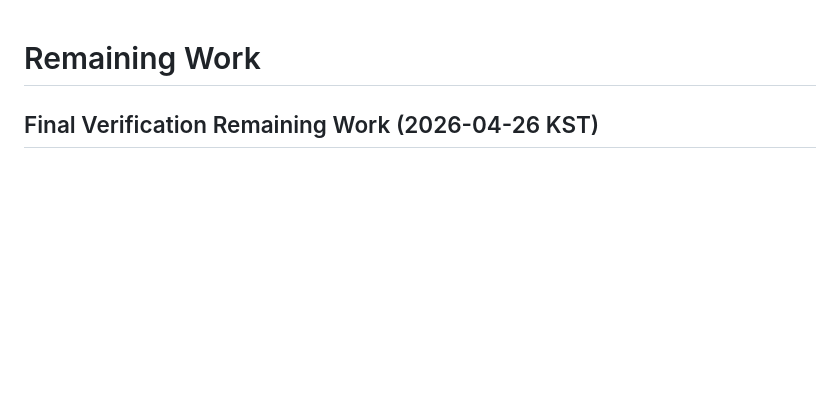
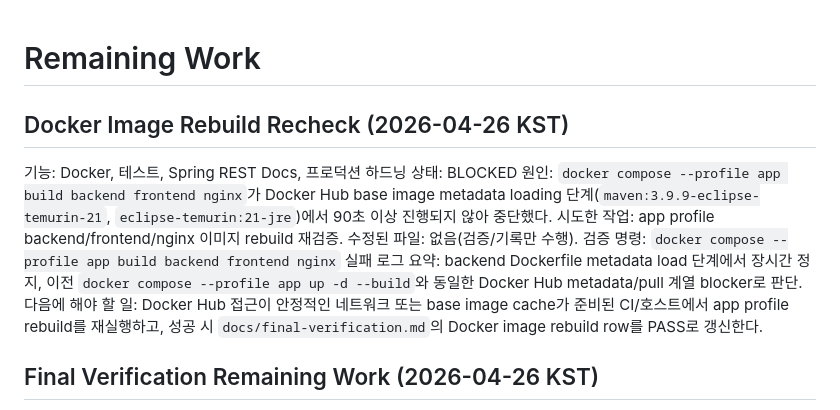
Before and after one commit to djm030/edu-ssafy-clone, a Markdown page: docs/remaining-work.md, the part around the change. GitHub-like rendering; blank space fills up the shorter version.

Commit message:
docs(ops): record docker rebuild blocker
Record the repeated app-profile image rebuild stall so production hardening can terminate with an explicit BLOCKED classification instead of silently retrying the same Docker Hub metadata step.

Constraint: Docker base image metadata resolution did not progress in the local environment.
Rejected: Keep retrying rebuild in the same loop | same external blocker already reproduced twice.
Confidence: medium
Scope-risk: narrow
Directive: Re-run app-profile rebuild on a stable Docker network/cache before declaring production hardening all-PASS.
Tested: docker compose --profile app build backend frontend nginx
Tested: git diff --check
Not-tested: successful Docker image rebuild

```diff
--- a/docs/remaining-work.md
+++ b/docs/remaining-work.md
@@ -1,4 +1,15 @@
 # Remaining Work
+
+## Docker Image Rebuild Recheck (2026-04-26 KST)
+
+기능: Docker, 테스트, Spring REST Docs, 프로덕션 하드닝
+상태: BLOCKED
+원인: `docker compose --profile app build backend frontend nginx`가 Docker Hub base image metadata loading 단계(`maven:3.9.9-eclipse-temurin-21`, `eclipse-temurin:21-jre`)에서 90초 이상 진행되지 않아 중단했다.
+시도한 작업: app profile backend/frontend/nginx 이미지 rebuild 재검증.
+수정된 파일: 없음(검증/기록만 수행).
+검증 명령: `docker compose --profile app build backend frontend nginx`
+실패 로그 요약: backend Dockerfile metadata load 단계에서 장시간 정지, 이전 `docker compose --profile app up -d --build`와 동일한 Docker Hub metadata/pull 계열 blocker로 판단.
+다음에 해야 할 일: Docker Hub 접근이 안정적인 네트워크 또는 base image cache가 준비된 CI/호스트에서 app profile rebuild를 재실행하고, 성공 시 `docs/final-verification.md`의 Docker image rebuild row를 PASS로 갱신한다.
 
 ## Final Verification Remaining Work (2026-04-26 KST)
 - Overall status: **PARTIAL**, not final complete.
```
Also changed, not shown: docs/final-verification.md (+1 -1 lines).
